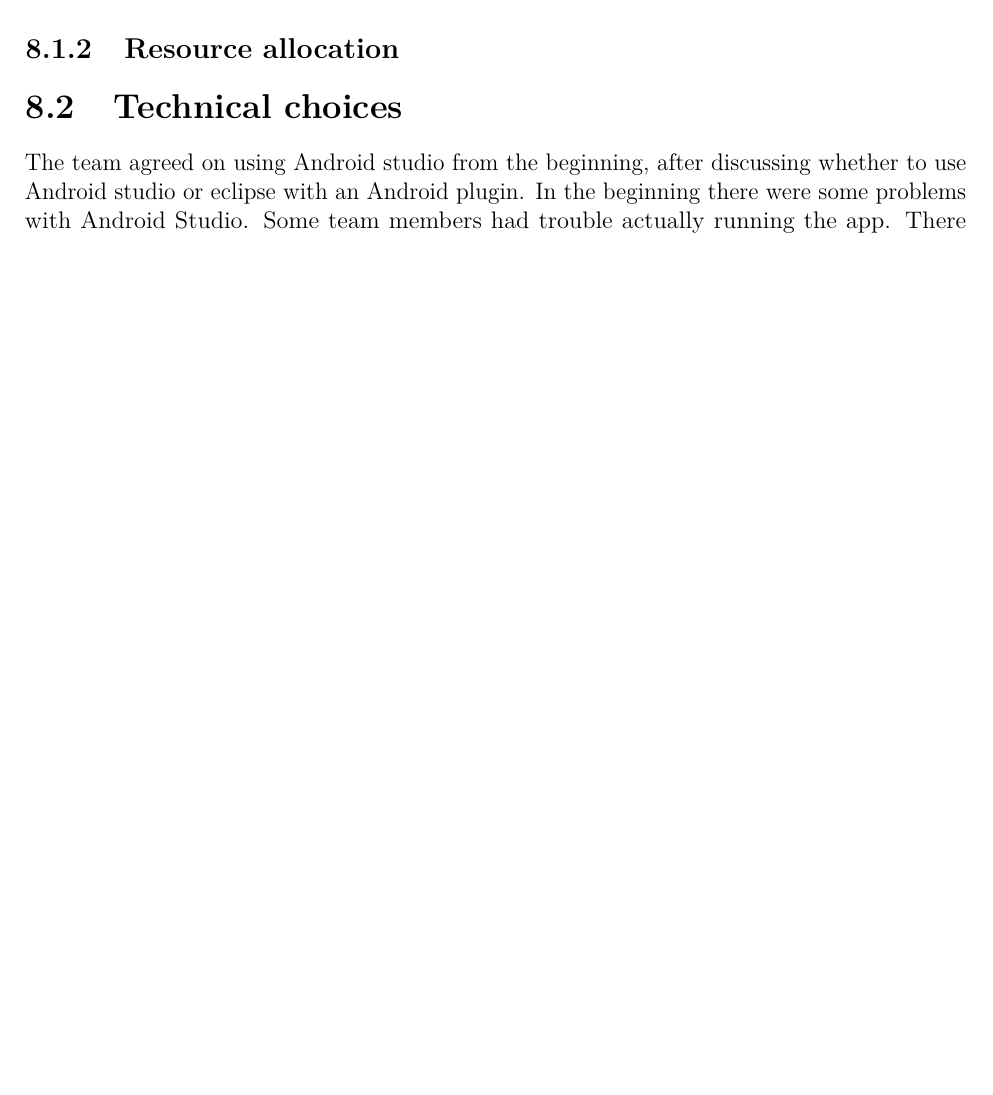
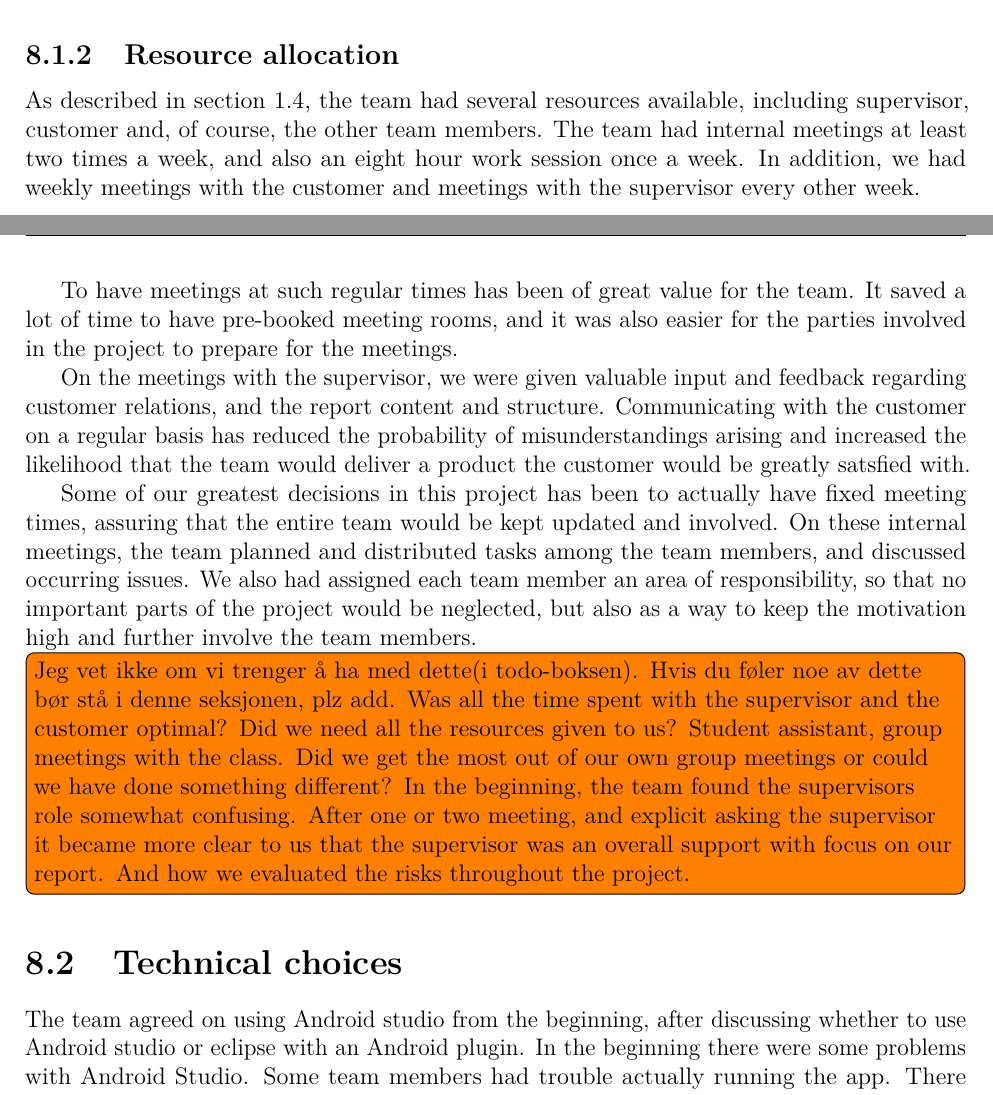
Before and after one commit to haavardlian/IT2901, a LaTeX thesis (report/rapport.tex, which reads report/ch/retrospect/sec/timespent.tex): part of page 57 of 89 before the commit and two parts of pages 56 and 57 of 89 after it, the two joined at a grey line, cut so that both start at the same text, the shorter picture padded with empty space. Compiled offline with pdfLaTeX.

Commit message:
Added resource allocation

```diff
--- a/report/ch/retrospect/sec/timespent.tex
+++ b/report/ch/retrospect/sec/timespent.tex
@@ -30,3 +25,21 @@ When comparing the actual time spent with the estimated time from table~\ref{tab
 \todo{oppdatere release og pie charten når sprint 7 og 8 er ferdig skrevet}
 
 \subsection{Resource allocation}
+As described in section~\ref{sec:availResources}, the team had several resources available, including supervisor, customer and, of course, the other team members. The team had internal meetings at least two times a week, and also an eight hour work session once a week. In addition, we had weekly meetings with the customer and meetings with the supervisor every other week.
+
+To have meetings at such regular times has been of great value for the team. It saved a lot of time to have pre-booked meeting rooms, and it was also easier for the parties involved in the project to prepare for the meetings.
+
+On the meetings with the supervisor, we were given valuable input and feedback regarding customer relations, and the report content and structure.
+Communicating with the customer on a regular basis has reduced the probability of misunderstandings arising and increased the likelihood that the team would deliver a product the customer would be greatly satsfied with.
+
+Some of our greatest decisions in this project has been to actually have fixed meeting times, assuring that the entire team would be kept updated and involved. On these internal meetings, the team planned and distributed tasks among the team members, and discussed occurring issues. We also had assigned each team member an area of responsibility, so that no important parts of the project would be neglected, but also as a way to keep the motivation high and further involve the team members.
+
+
+
+
+
+
+\todo{Jeg vet ikke om vi trenger å ha med dette(i todo-boksen). Hvis du føler noe av dette bør stå i denne seksjonen, plz add.
+Was all the time spent with the supervisor and the customer optimal? Did we need all the resources given to us? Student assistant, group meetings with the class. Did we get the most out of our own group meetings or could we have done something different?
+In the beginning, the team found the supervisors role somewhat confusing. After one or two meeting, and explicit asking the supervisor it became more clear to us that the supervisor was an overall support with focus on our report. And how we evaluated the risks throughout the project.
+}
```
Also changed, not shown: report/ch/introduction/sec/availResources.tex (+1 -0 lines), report/ch/retrospect/sec/timespent.tex (5 more changed lines).
